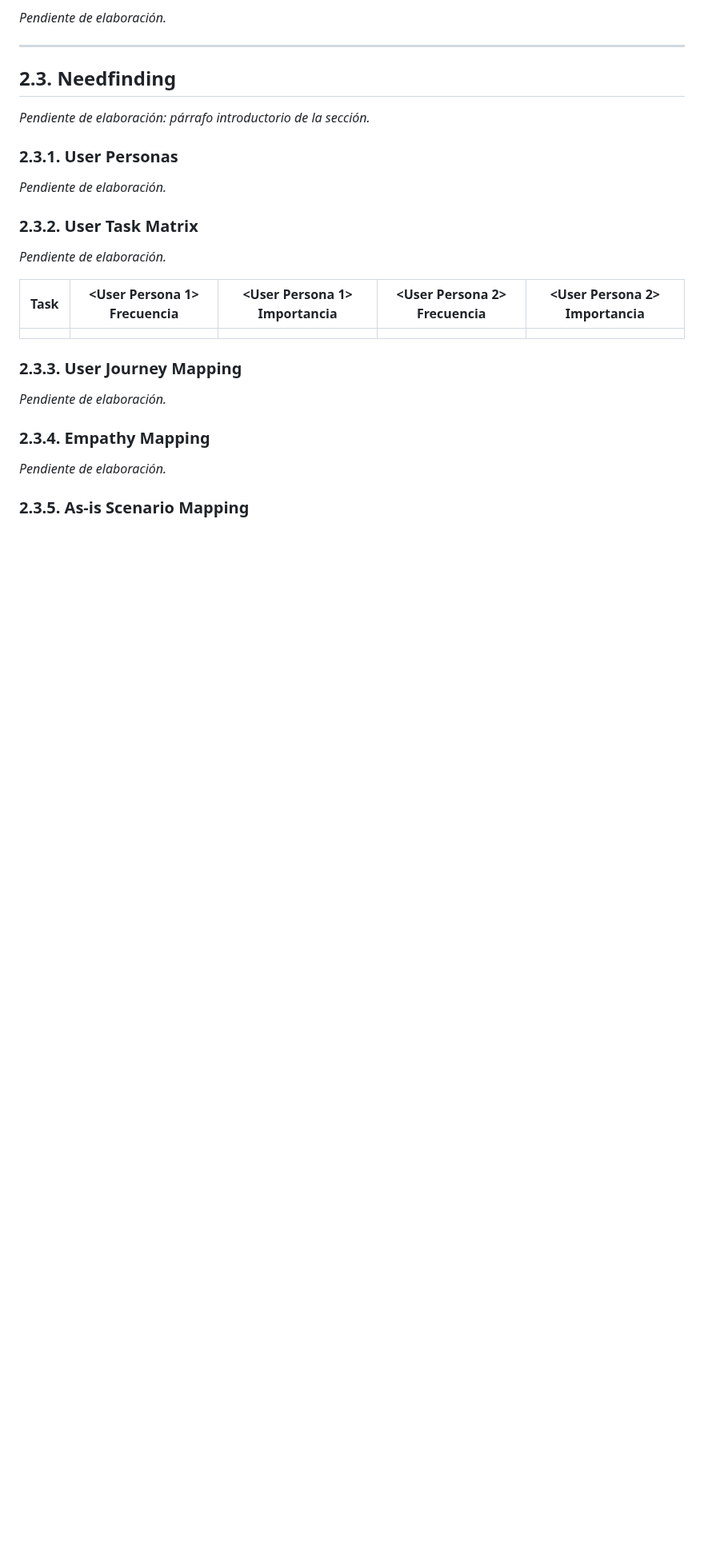
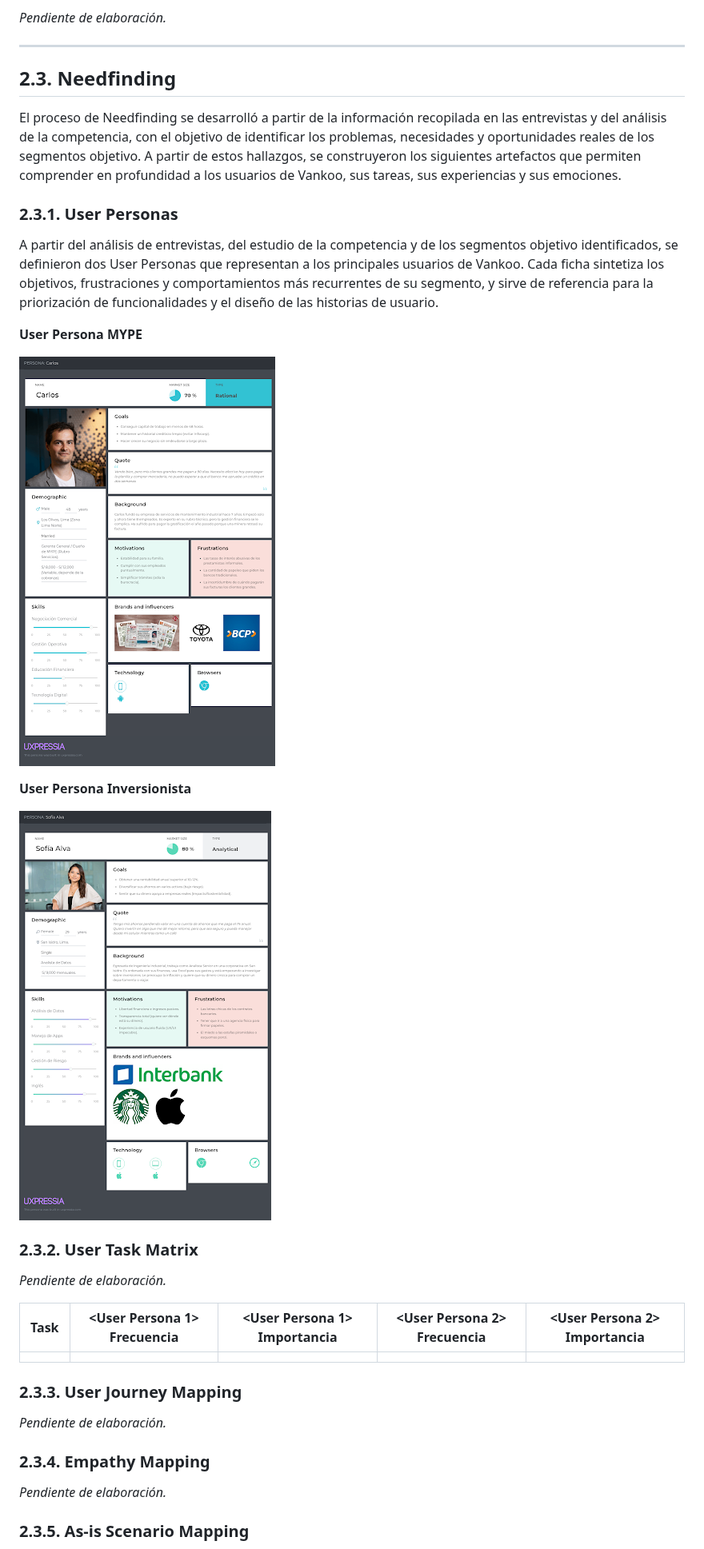
Before and after one commit to liquilabshq/vankoo-tsp-report, a Markdown page: README.md, the part around the change. Shown at 80% size. Drawn GitHub-style; pictures changed too: assets/cap2-requirements-elicitation/user-personas/user-inversionista.png (added), assets/cap2-requirements-elicitation/user-personas/user-mype.png (added); blank space fills up the shorter version.

Commit message:
docs: add user personas for MYPE and investor segments

```diff
--- a/README.md
+++ b/README.md
@@ -472,14 +472,23 @@ _Pendiente de elaboración._
 
 ## 2.3. Needfinding
 
-_Pendiente de elaboración: párrafo introductorio de la sección._
+El proceso de Needfinding se desarrolló a partir de la información recopilada en las entrevistas y del análisis de la competencia, con el objetivo de identificar los problemas, necesidades y oportunidades reales de los segmentos objetivo. A partir de estos hallazgos, se construyeron los siguientes artefactos que permiten comprender en profundidad a los usuarios de Vankoo, sus tareas, sus experiencias y sus emociones.
 
 ### 2.3.1. User Personas
 
 <!-- Una ficha de User Persona por cada segmento objetivo, elaborada en UXPressia. Iniciar con una introducción que explique la relación entre los artefactos y las características tomadas del análisis de entrevistas y de la competencia. -->
 <!-- Assets: ./assets/cap2-requirements-elicitation/user-personas/ -->
 
-_Pendiente de elaboración._
+A partir del análisis de entrevistas, del estudio de la competencia y de los segmentos objetivo identificados, se definieron dos User Personas que representan a los principales usuarios de Vankoo. Cada ficha sintetiza los objetivos, frustraciones y comportamientos más recurrentes de su segmento, y sirve de referencia para la priorización de funcionalidades y el diseño de las historias de usuario.
+
+**User Persona MYPE**
+
+![User Persona MYPE](./assets/cap2-requirements-elicitation/user-personas/user-mype.png)
+
+
+**User Persona Inversionista**
+
+![User Persona Inversionista](./assets/cap2-requirements-elicitation/user-personas/user-inversionista.png)
 
 ### 2.3.2. User Task Matrix
 
```
